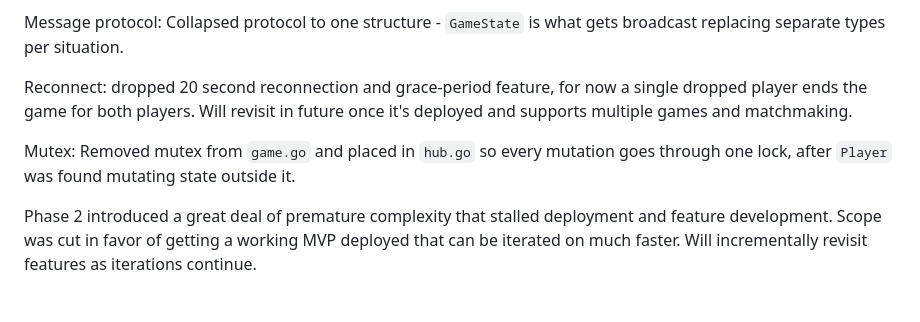
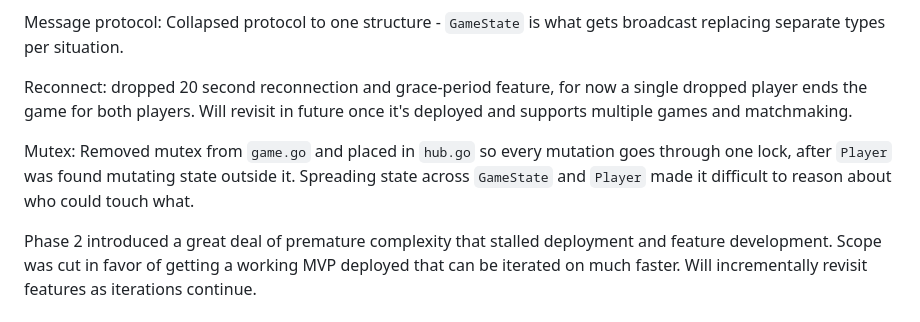
Before and after one commit to diorshelton/relay, a Markdown page: specs/phase-2.md, the part around the change. Drawn GitHub-style.

Commit message:
docs: record state-ownership lesson in phase 2 spec

```diff
--- a/specs/phase-2.md
+++ b/specs/phase-2.md
@@ -206,6 +206,6 @@ Message protocol: Collapsed protocol to one structure - `GameState` is what gets
 
 Reconnect: dropped 20 second reconnection and grace-period feature, for now a single dropped player ends the game for both players. Will revisit in future once it's deployed and supports multiple games and matchmaking.
 
-Mutex: Removed mutex from `game.go` and placed in `hub.go` so every mutation goes through one lock, after `Player` was found mutating state outside it.
+Mutex: Removed mutex from `game.go` and placed in `hub.go` so every mutation goes through one lock, after `Player` was found mutating state outside it. Spreading state across `GameState` and `Player` made it difficult to reason about who could touch what.
 
 Phase 2 introduced a great deal of premature complexity that stalled deployment and feature development. Scope was cut in favor of getting a working MVP deployed that can be iterated on much faster. Will incrementally revisit features as iterations continue.
```
